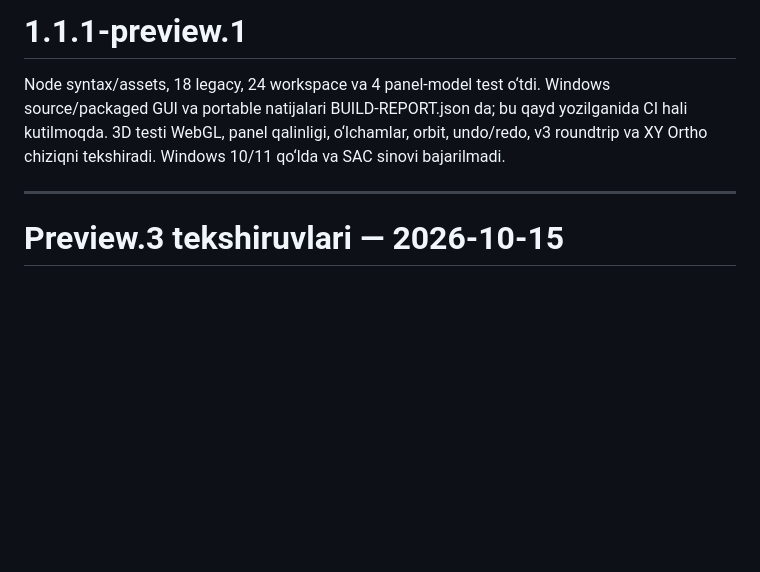
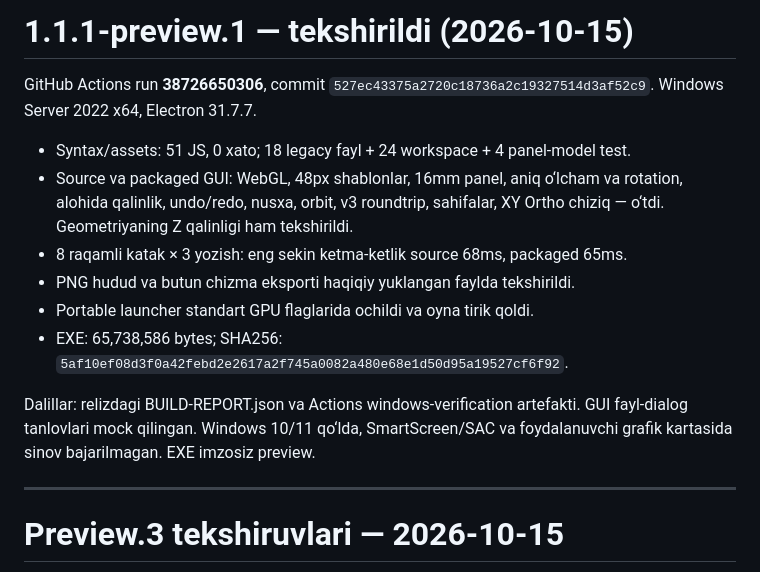
Before and after one commit to iamsanbek-blip/MyCAD, a Markdown page: docs/TESTING.md, the part around the change. Drawn GitHub-style; blank space fills up the shorter version.

Commit message:
Document verified Windows 3D preview and portable release evidence

```diff
--- a/docs/TESTING.md
+++ b/docs/TESTING.md
@@ -1,10 +1,21 @@
-# 1.1.1-preview.1
+# 1.1.1-preview.1 — tekshirildi (2026-10-15)
 
-Node syntax/assets, 18 legacy, 24 workspace va 4 panel-model test o‘tdi.
-Windows source/packaged GUI va portable natijalari BUILD-REPORT.json da;
-bu qayd yozilganida CI hali kutilmoqda. 3D testi WebGL, panel qalinligi,
-o‘lchamlar, orbit, undo/redo, v3 roundtrip va XY Ortho chiziqni tekshiradi.
-Windows 10/11 qo‘lda va SAC sinovi bajarilmadi.
+GitHub Actions run **38726650306**, commit `527ec43375a2720c18736a2c19327514d3af52c9`.
+Windows Server 2022 x64, Electron 31.7.7.
+
+- Syntax/assets: 51 JS, 0 xato; 18 legacy fayl + 24 workspace + 4 panel-model test.
+- Source va packaged GUI: WebGL, 48px shablonlar, 16mm panel, aniq o‘lcham va
+  rotation, alohida qalinlik, undo/redo, nusxa, orbit, v3 roundtrip, sahifalar,
+  XY Ortho chiziq — o‘tdi. Geometriyaning Z qalinligi ham tekshirildi.
+- 8 raqamli katak × 3 yozish: eng sekin ketma-ketlik source 68ms, packaged 65ms.
+- PNG hudud va butun chizma eksporti haqiqiy yuklangan faylda tekshirildi.
+- Portable launcher standart GPU flaglarida ochildi va oyna tirik qoldi.
+- EXE: 65,738,586 bytes; SHA256:
+  `5af10ef08d3f0a42febd2e2617a2f745a0082a480e68e1d50d95a19527cf6f92`.
+
+Dalillar: relizdagi BUILD-REPORT.json va Actions windows-verification artefakti.
+GUI fayl-dialog tanlovlari mock qilingan. Windows 10/11 qo‘lda, SmartScreen/SAC
+va foydalanuvchi grafik kartasida sinov bajarilmagan. EXE imzosiz preview.
 
 ---
 
```
